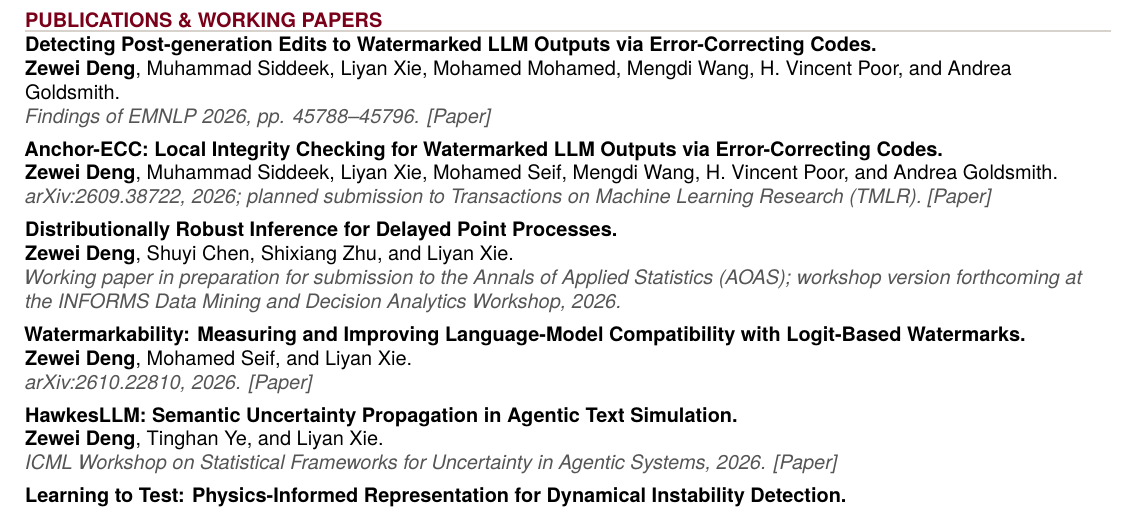
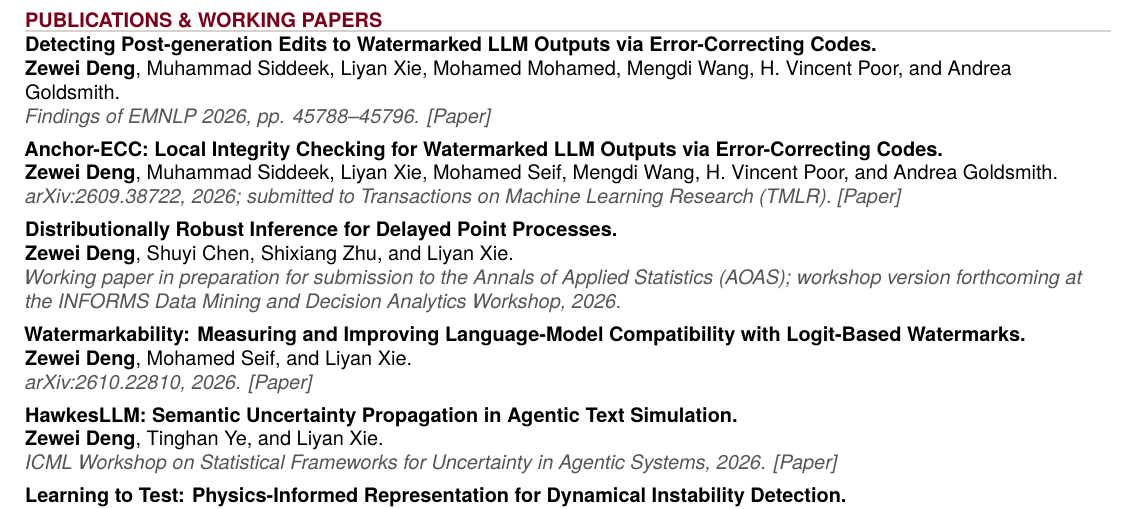
Before and after one commit to zeweid1221/personal-website, a LaTeX CV (assets/pdf/Zewei_Deng_CV.tex): part of the page, cut so that both start at the same text. Compiled offline with XeLaTeX.

Commit message:
Update Anchor-ECC TMLR submission status

```diff
--- a/assets/pdf/Zewei_Deng_CV.tex
+++ b/assets/pdf/Zewei_Deng_CV.tex
@@ -108,7 +108,7 @@ Develop statistical, coding-theoretic, and optimization methods for trustworthy
 \publication
   {Anchor-ECC: Local Integrity Checking for Watermarked LLM Outputs via Error-Correcting Codes.}
   {\textbf{Zewei Deng}, Muhammad Siddeek, Liyan Xie, Mohamed Seif, Mengdi Wang, H. Vincent Poor, and Andrea Goldsmith.}
-  {arXiv:2609.38722, 2026; planned submission to Transactions on Machine Learning Research (TMLR). \href{https://arxiv.org/abs/2609.38722}{[Paper]}}
+  {arXiv:2609.38722, 2026; submitted to Transactions on Machine Learning Research (TMLR). \href{https://arxiv.org/abs/2609.38722}{[Paper]}}
 \publication
   {Distributionally Robust Inference for Delayed Point Processes.}
   {\textbf{Zewei Deng}, Shuyi Chen, Shixiang Zhu, and Liyan Xie.}
```
Also changed, not shown: _bibliography/papers.bib (+1 -1 lines), _projects/02_local_integrity.md (+1 -0 lines), assets/pdf/Zewei_Deng_CV.pdf.
